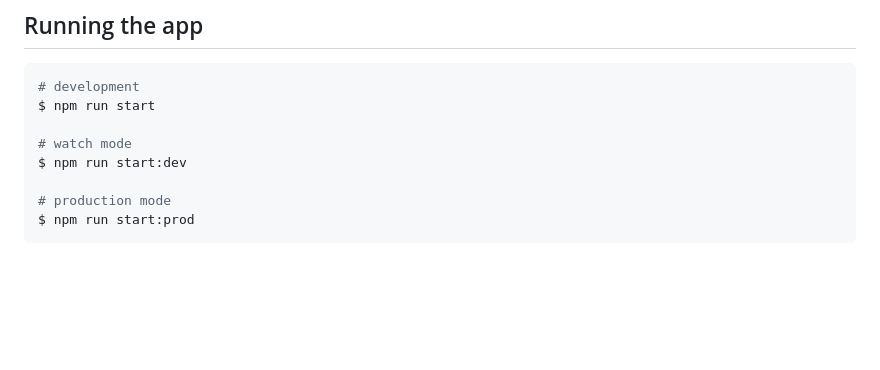
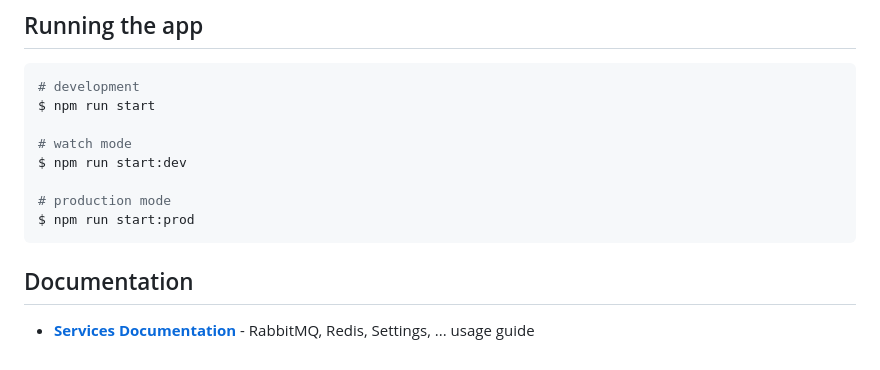
Before and after one commit to Virtual-Academic-Affair/nest_api, a Markdown page: README.md, the part around the change. GitHub-like rendering; blank space fills up the shorter version.

Commit message:
rabbit mq

````diff
--- a/README.md
+++ b/README.md
@@ -101,3 +101,7 @@ $ npm run start:dev
 # production mode
 $ npm run start:prod
 ```
+
+## Documentation
+
+- **[Services Documentation](./SERVICES.md)** - RabbitMQ, Redis, Settings, ... usage guide
````
Also changed, not shown: SERVICES.md (added, +60 -0 lines).
